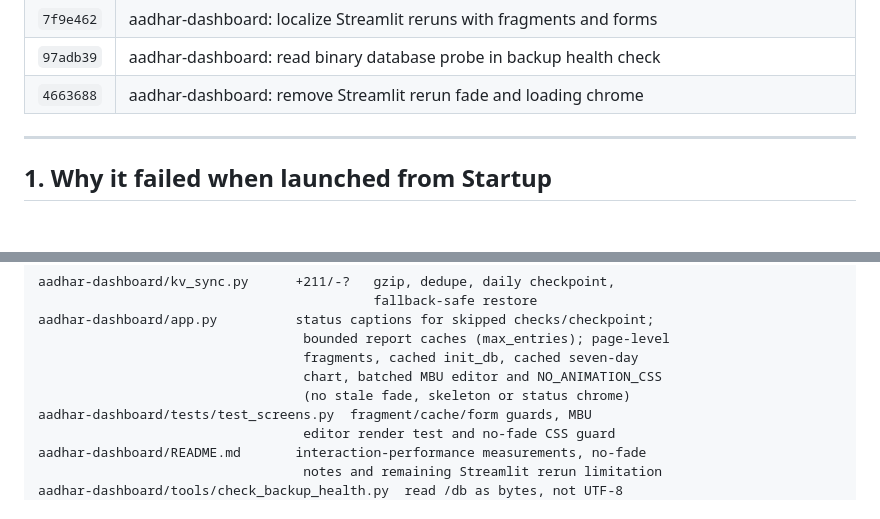
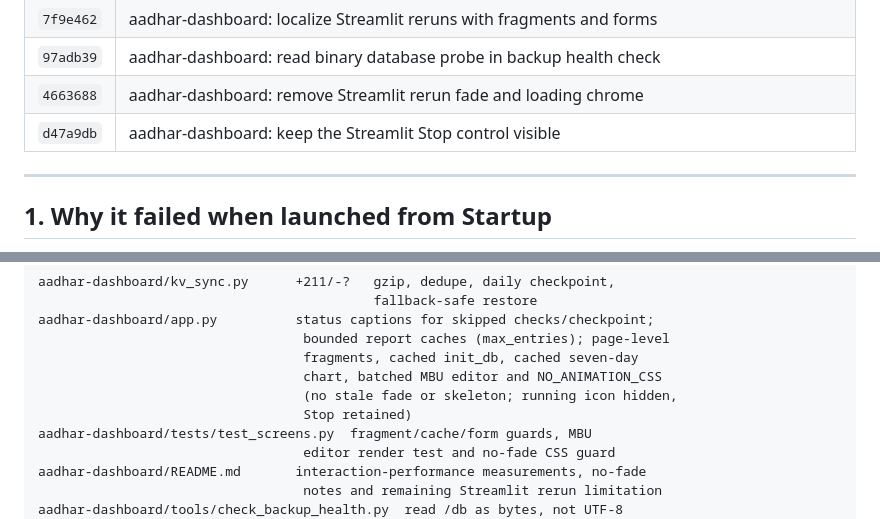
Before and after one commit to vcharyanaco-tech/dash-site, a Markdown page: SESSION_EXPORT_2026-10-21.md, 2 parts joined by grey strips. Rendered like a GitHub page; blank space fills up the shorter version.

```diff
--- a/SESSION_EXPORT_2026-10-21.md
+++ b/SESSION_EXPORT_2026-10-21.md
@@ -38,6 +39,7 @@ feel laggy**.
 | `7f9e462` | aadhar-dashboard: localize Streamlit reruns with fragments and forms |
 | `97adb39` | aadhar-dashboard: read binary database probe in backup health check |
 | `4663688` | aadhar-dashboard: remove Streamlit rerun fade and loading chrome |
+| `d47a9db` | aadhar-dashboard: keep the Streamlit Stop control visible |
 
 ---
 
@@ -619,7 +626,8 @@ aadhar-dashboard/app.py          status captions for skipped checks/checkpoint;
                                   bounded report caches (max_entries); page-level
                                   fragments, cached init_db, cached seven-day
                                   chart, batched MBU editor and NO_ANIMATION_CSS
-                                  (no stale fade, skeleton or status chrome)
+                                  (no stale fade or skeleton; running icon hidden,
+                                  Stop retained)
 aadhar-dashboard/tests/test_screens.py  fragment/cache/form guards, MBU
                                   editor render test and no-fade CSS guard
 aadhar-dashboard/README.md       interaction-performance measurements, no-fade
```
Also changed, not shown: other parts of SESSION_EXPORT_2026-10-21.md (+28 -21 lines).
